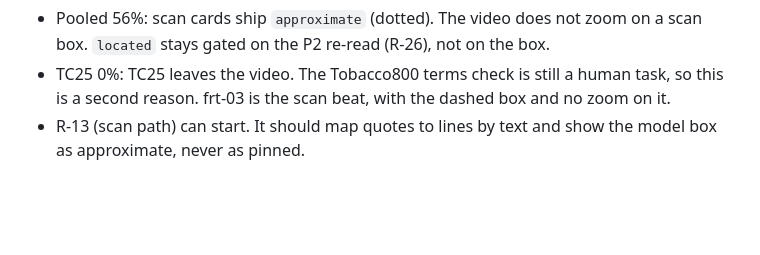
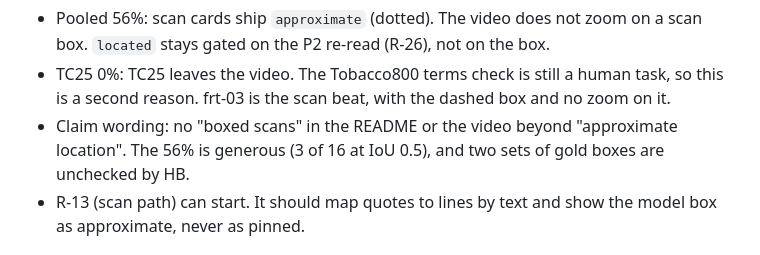
Before and after one commit to jhanvi0905/proofgraph, a Markdown page: docs/council/2026-10-31-probes.md, the part around the change. Drawn GitHub-style; blank space fills up the shorter version.

Commit message:
docs: limit scan box wording to approximate location
The 56% pooled scan rate falls to 3 of 16 at IoU 0.5 and rests on
unchecked hand-drawn gold, so public copy should not say boxed scans.

```diff
--- a/docs/council/2026-10-31-probes.md
+++ b/docs/council/2026-10-31-probes.md
@@ -53,6 +53,7 @@ What the numbers do and do not say:
 Rulings:
 - Pooled 56%: scan cards ship `approximate` (dotted). The video does not zoom on a scan box. `located` stays gated on the P2 re-read (R-26), not on the box.
 - TC25 0%: TC25 leaves the video. The Tobacco800 terms check is still a human task, so this is a second reason. frt-03 is the scan beat, with the dashed box and no zoom on it.
+- Claim wording: no "boxed scans" in the README or the video beyond "approximate location". The 56% is generous (3 of 16 at IoU 0.5), and two sets of gold boxes are unchecked by HB.
 - R-13 (scan path) can start. It should map quotes to lines by text and show the model box as approximate, never as pinned.
 
 ## P2. Muse Spark Open reading an image crop
```
